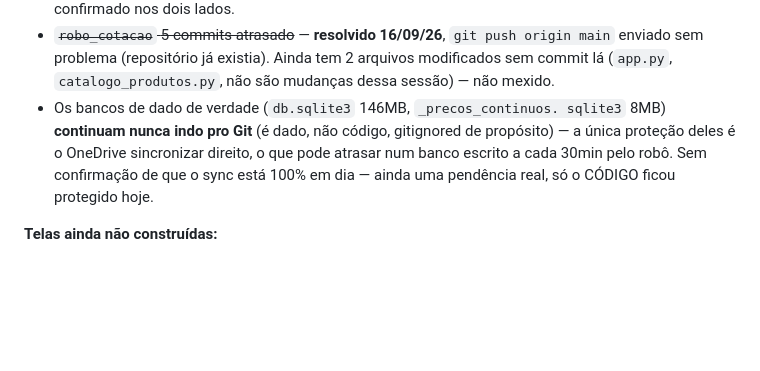
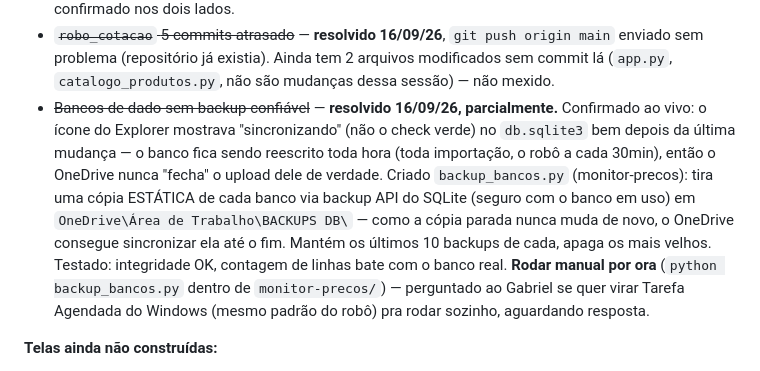
Before and after one commit to gabrielvelanes-coder/monitor-de-pre-os-, a Markdown page: README.md, the part around the change. Rendered like a GitHub page; blank space fills up the shorter version.

Commit message:
Documenta rotina de backup dos bancos SQLite

```diff
--- a/README.md
+++ b/README.md
@@ -338,12 +338,21 @@ quebrar, perco tudo?"):**
   push origin main` enviado sem problema (repositório já existia).
   Ainda tem 2 arquivos modificados sem commit lá (`app.py`,
   `catalogo_produtos.py`, não são mudanças dessa sessão) — não mexido.
-- Os bancos de dado de verdade (`db.sqlite3` 146MB, `_precos_continuos.
-  sqlite3` 8MB) **continuam nunca indo pro Git** (é dado, não código,
-  gitignored de propósito) — a única proteção deles é o OneDrive
-  sincronizar direito, o que pode atrasar num banco escrito a cada
-  30min pelo robô. Sem confirmação de que o sync está 100% em dia —
-  ainda uma pendência real, só o CÓDIGO ficou protegido hoje.
+- ~~Bancos de dado sem backup confiável~~ — **resolvido 16/09/26,
+  parcialmente.** Confirmado ao vivo: o ícone do Explorer mostrava
+  "sincronizando" (não o check verde) no `db.sqlite3` bem depois da
+  última mudança — o banco fica sendo reescrito toda hora (toda
+  importação, o robô a cada 30min), então o OneDrive nunca "fecha" o
+  upload dele de verdade. Criado `backup_bancos.py` (monitor-precos):
+  tira uma cópia ESTÁTICA de cada banco via backup API do SQLite
+  (seguro com o banco em uso) em `OneDrive\Área de Trabalho\BACKUPS
+  DB\` — como a cópia parada nunca muda de novo, o OneDrive consegue
+  sincronizar ela até o fim. Mantém os últimos 10 backups de cada,
+  apaga os mais velhos. Testado: integridade OK, contagem de linhas
+  bate com o banco real. **Rodar manual por ora** (`python
+  backup_bancos.py` dentro de `monitor-precos/`) — perguntado ao
+  Gabriel se quer virar Tarefa Agendada do Windows (mesmo padrão do
+  robô) pra rodar sozinho, aguardando resposta.
 
 **Telas ainda não construídas:**
 - **Análise de Entradas** — nem o relatório de origem (histórico de
```
